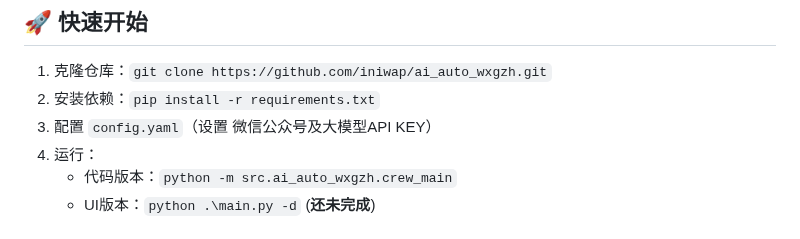
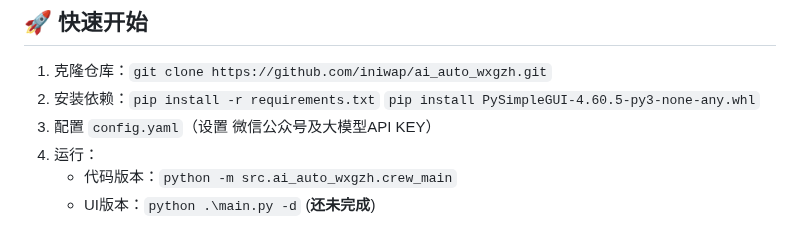
Before and after one commit to zo0043/ai_auto_wxgzh, a Markdown page: README.md, the part around the change. GitHub-like rendering.

Commit message:
更新说明

```diff
--- a/README.md
+++ b/README.md
@@ -33,8 +33,9 @@
 ## 🚀 快速开始
 1. 克隆仓库：`git clone https://github.com/iniwap/ai_auto_wxgzh.git`
 2. 安装依赖：`pip install -r requirements.txt`
-3. 配置 `config.yaml`（设置 微信公众号及大模型API KEY）
-4. 运行：
+   `pip install PySimpleGUI-4.60.5-py3-none-any.whl`
+4. 配置 `config.yaml`（设置 微信公众号及大模型API KEY）
+5. 运行：
     - 代码版本：`python -m src.ai_auto_wxgzh.crew_main`
     - UI版本：`python .\main.py -d` (**还未完成**)
 
```
